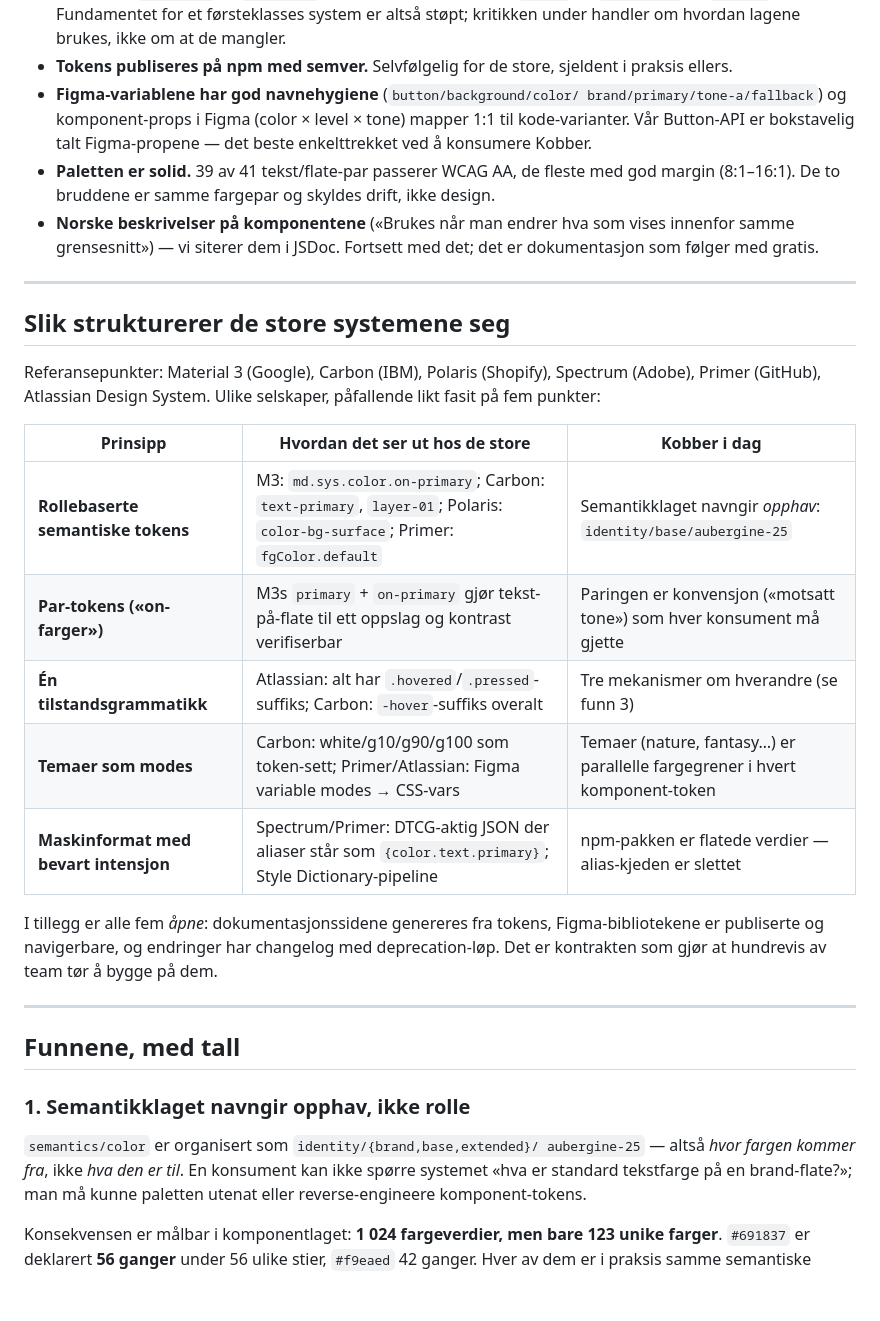
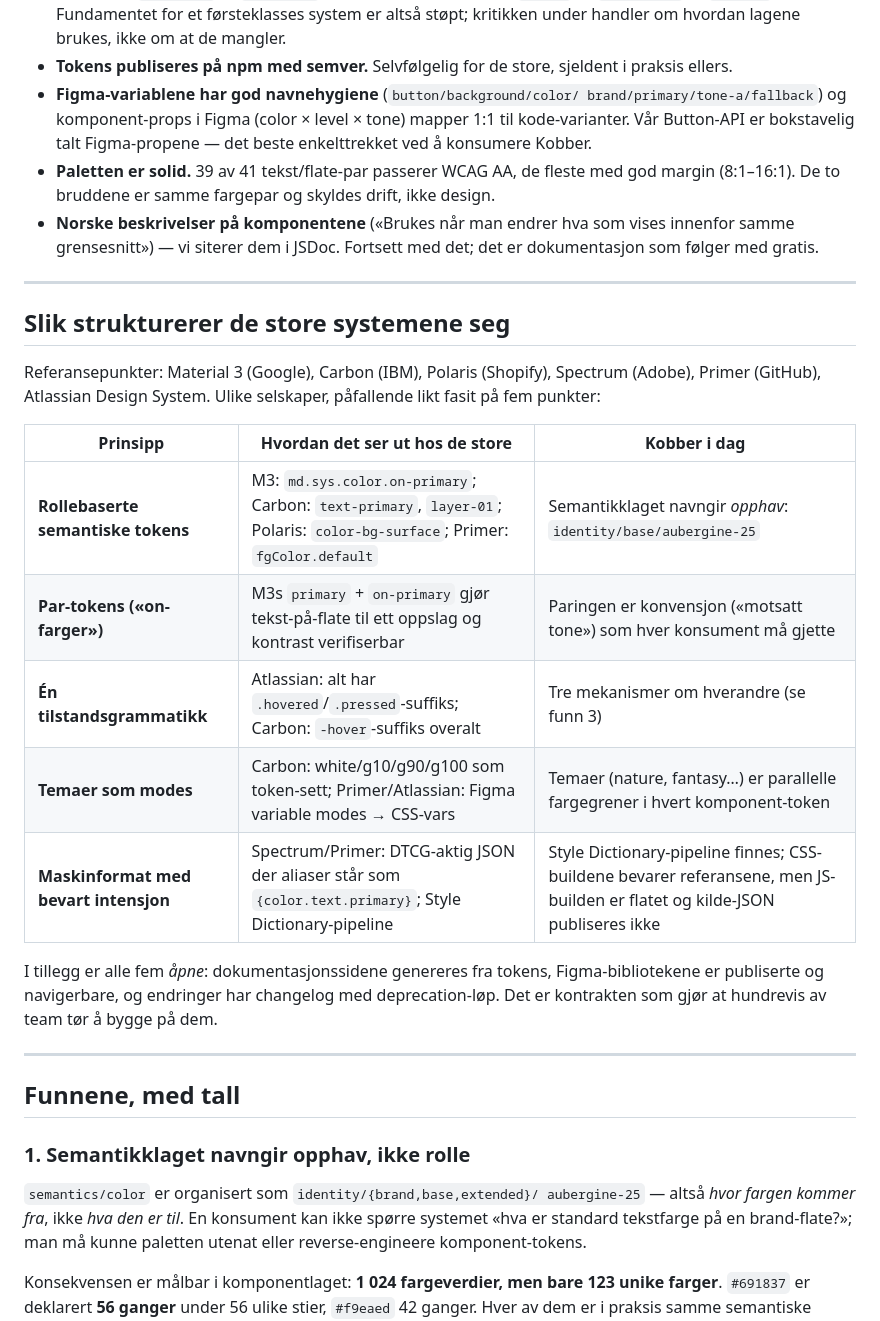
Before and after one commit to dsreitan/foo, a Markdown page: docs/design-system-review.md, the part around one of its changes. Rendered like a GitHub page; blank space fills up the shorter version.

```diff
--- a/docs/design-system-review.md
+++ b/docs/design-system-review.md
@@ -35,7 +35,7 @@ Først det som fortjener honnør, fordi det er reelt og uvanlig:
 - **Tokens publiseres på npm med semver.** Selvfølgelig for de store,
   sjeldent i praksis ellers.
 - **Figma-variablene har god navnehygiene** (`button/background/color/
-  brand/primary/tone-a/fallback`) og komponent-props i Figma
+brand/primary/tone-a/fallback`) og komponent-props i Figma
   (color × level × tone) mapper 1:1 til kode-varianter. Vår Button-API
   er bokstavelig talt Figma-propene — det beste enkelttrekket ved å
   konsumere Kobber.
@@ -54,15 +54,15 @@ Referansepunkter: Material 3 (Google), Carbon (IBM), Polaris (Shopify),
 Spectrum (Adobe), Primer (GitHub), Atlassian Design System. Ulike
 selskaper, påfallende likt fasit på fem punkter:
 
-| Prinsipp | Hvordan det ser ut hos de store | Kobber i dag |
-| -------- | ------------------------------- | ------------ |
-| **Rollebaserte semantiske tokens** | M3: `md.sys.color.on-primary`; Carbon: `text-primary`, `layer-01`; Polaris: `color-bg-surface`; Primer: `fgColor.default` | Semantikklaget navngir *opphav*: `identity/base/aubergine-25` |
-| **Par-tokens («on-farger»)** | M3s `primary` + `on-primary` gjør tekst-på-flate til ett oppslag og kontrast verifiserbar | Paringen er konvensjon («motsatt tone») som hver konsument må gjette |
-| **Én tilstandsgrammatikk** | Atlassian: alt har `.hovered`/`.pressed`-suffiks; Carbon: `-hover`-suffiks overalt | Tre mekanismer om hverandre (se funn 3) |
-| **Temaer som modes** | Carbon: white/g10/g90/g100 som token-sett; Primer/Atlassian: Figma variable modes → CSS-vars | Temaer (nature, fantasy…) er parallelle fargegrener i hvert komponent-token |
-| **Maskinformat med bevart intensjon** | Spectrum/Primer: DTCG-aktig JSON der aliaser står som `{color.text.primary}`; Style Dictionary-pipeline | npm-pakken er flatede verdier — alias-kjeden er slettet |
+| Prinsipp                              | Hvordan det ser ut hos de store                                                                                           | Kobber i dag                                                                                                               |
+| ------------------------------------- | ------------------------------------------------------------------------------------------------------------------------- | -------------------------------------------------------------------------------------------------------------------------- |
+| **Rollebaserte semantiske tokens**    | M3: `md.sys.color.on-primary`; Carbon: `text-primary`, `layer-01`; Polaris: `color-bg-surface`; Primer: `fgColor.default` | Semantikklaget navngir _opphav_: `identity/base/aubergine-25`                                                              |
+| **Par-tokens («on-farger»)**          | M3s `primary` + `on-primary` gjør tekst-på-flate til ett oppslag og kontrast verifiserbar                                 | Paringen er konvensjon («motsatt tone») som hver konsument må gjette                                                       |
+| **Én tilstandsgrammatikk**            | Atlassian: alt har `.hovered`/`.pressed`-suffiks; Carbon: `-hover`-suffiks overalt                                        | Tre mekanismer om hverandre (se funn 3)                                                                                    |
+| **Temaer som modes**                  | Carbon: white/g10/g90/g100 som token-sett; Primer/Atlassian: Figma variable modes → CSS-vars                              | Temaer (nature, fantasy…) er parallelle fargegrener i hvert komponent-token                                                |
+| **Maskinformat med bevart intensjon** | Spectrum/Primer: DTCG-aktig JSON der aliaser står som `{color.text.primary}`; Style Dictionary-pipeline                   | Style Dictionary-pipeline finnes; CSS-buildene bevarer referansene, men JS-builden er flatet og kilde-JSON publiseres ikke |
 
-I tillegg er alle fem *åpne*: dokumentasjonssidene genereres fra
+I tillegg er alle fem _åpne_: dokumentasjonssidene genereres fra
 tokens, Figma-bibliotekene er publiserte og navigerbare, og endringer
 har changelog med deprecation-løp. Det er kontrakten som gjør at
 hundrevis av team tør å bygge på dem.
@@ -74,7 +74,7 @@ hundrevis av team tør å bygge på dem.
 ### 1. Semantikklaget navngir opphav, ikke rolle
 
 `semantics/color` er organisert som `identity/{brand,base,extended}/
-aubergine-25` — altså *hvor fargen kommer fra*, ikke *hva den er til*.
+aubergine-25` — altså _hvor fargen kommer fra_, ikke _hva den er til_.
 En konsument kan ikke spørre systemet «hva er standard tekstfarge på en
 brand-flate?»; man må kunne paletten utenat eller reverse-engineere
 komponent-tokens.
```
Also changed, not shown: other parts of docs/design-system-review.md (+44 -26 lines).
